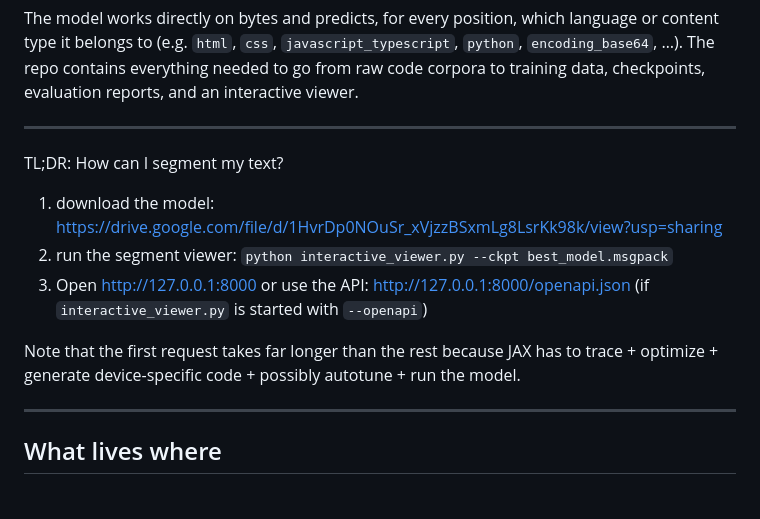
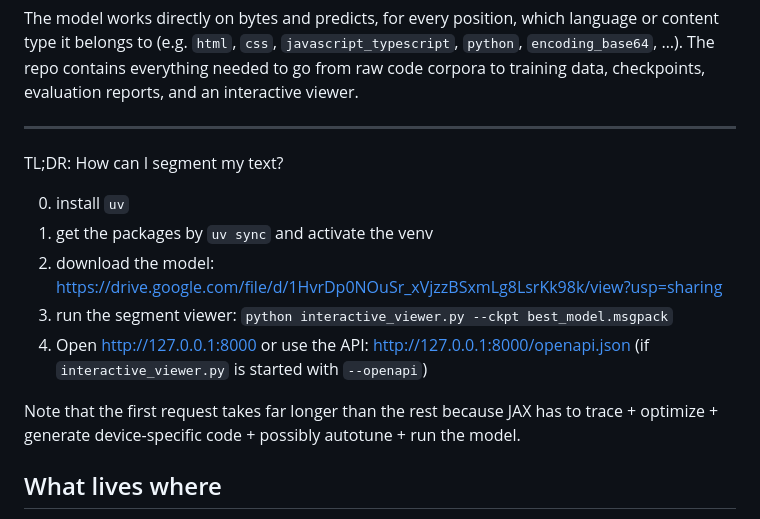
Before and after one commit to S0urC10ud/semantic-text-segmentation, a Markdown page: README.md, the part around the change. Drawn GitHub-style.

```diff
--- a/README.md
+++ b/README.md
@@ -8,13 +8,14 @@ The model works directly on bytes and predicts, for every position, which langua
 
 TL;DR: How can I segment my text?
 
-1. download the model: https://drive.google.com/file/d/1HvrDp0NOuSr_xVjzzBSxmLg8LsrKk98k/view?usp=sharing
-2. run the segment viewer: `python interactive_viewer.py --ckpt best_model.msgpack`
-3. Open http://127.0.0.1:8000 or use the API: http://127.0.0.1:8000/openapi.json (if `interactive_viewer.py` is started with `--openapi`)
+0. install `uv`
+1. get the packages by `uv sync` and activate the venv
+2. download the model: https://drive.google.com/file/d/1HvrDp0NOuSr_xVjzzBSxmLg8LsrKk98k/view?usp=sharing
+3. run the segment viewer: `python interactive_viewer.py --ckpt best_model.msgpack`
+4. Open http://127.0.0.1:8000 or use the API: http://127.0.0.1:8000/openapi.json (if `interactive_viewer.py` is started with `--openapi`)
 
 Note that the first request takes far longer than the rest because JAX has to trace + optimize + generate device-specific code + possibly autotune + run the model.
 
----
 
 ## What lives where
 
```
